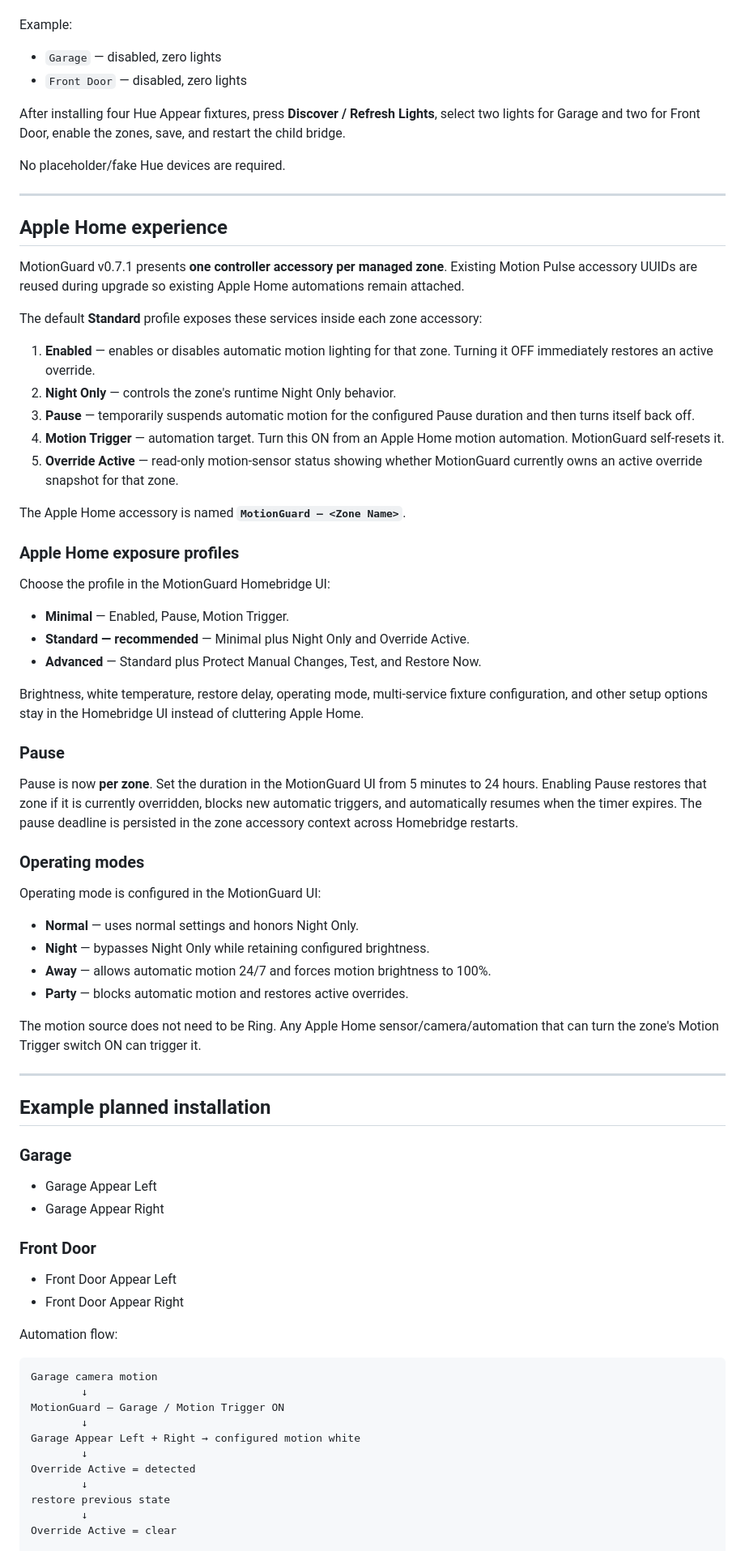
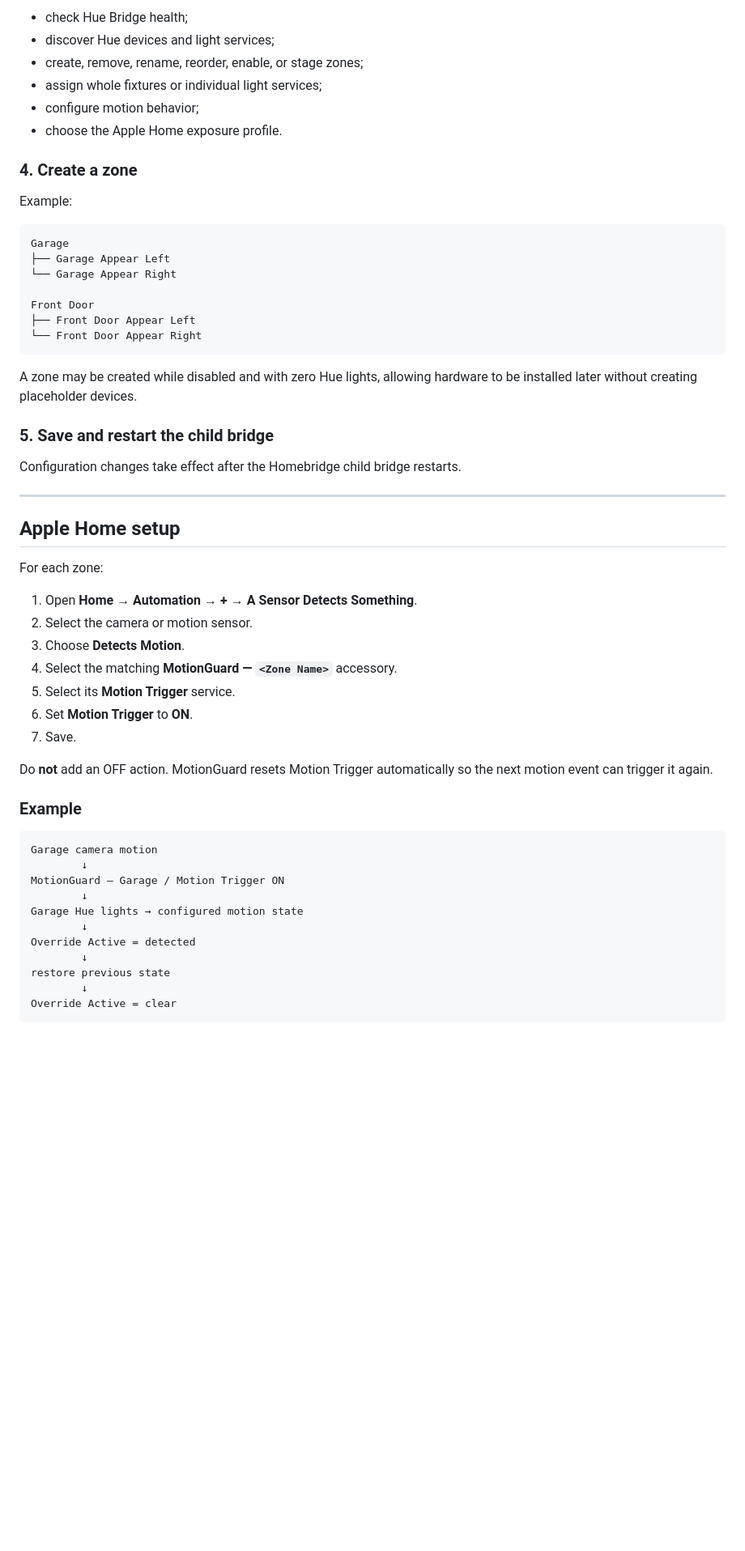
Before and after one commit to Tupling/homebridge-motionguard-hue, a Markdown page: README.md, the part around one of its changes. Shown at 81% size. GitHub-like rendering; blank space fills up the shorter version.

````diff
--- a/README.md
+++ b/README.md
@@ -137,80 +251,59 @@ A zone can exist before its hardware does.
+- check Hue Bridge health;
+- discover Hue devices and light services;
+- create, remove, rename, reorder, enable, or stage zones;
+- assign whole fixtures or individual light services;
+- configure motion behavior;
+- choose the Apple Home exposure profile.
+
+### 4. Create a zone
 
 Example:
 
-- `Garage` — disabled, zero lights
-- `Front Door` — disabled, zero lights
+```text
+Garage
+├── Garage Appear Left
+└── Garage Appear Right
 
-After installing four Hue Appear fixtures, press **Discover / Refresh Lights**, select two lights for Garage and two for Front Door, enable the zones, save, and restart the child bridge.
+Front Door
+├── Front Door Appear Left
+└── Front Door Appear Right
+```
 
-No placeholder/fake Hue devices are required.
+A zone may be created while disabled and with zero Hue lights, allowing hardware to be installed later without creating placeholder devices.
+
+### 5. Save and restart the child bridge
+
+Configuration changes take effect after the Homebridge child bridge restarts.
 
 ---
 
-## Apple Home experience
+## Apple Home setup
 
-MotionGuard v0.7.1 presents **one controller accessory per managed zone**. Existing Motion Pulse accessory UUIDs are reused during upgrade so existing Apple Home automations remain attached.
+For each zone:
 
-The default **Standard** profile exposes these services inside each zone accessory:
+1. Open **Home → Automation → + → A Sensor Detects Something**.
+2. Select the camera or motion sensor.
+3. Choose **Detects Motion**.
+4. Select the matching **MotionGuard — `<Zone Name>`** accessory.
+5. Select its **Motion Trigger** service.
+6. Set **Motion Trigger** to **ON**.
+7. Save.
 
-1. **Enabled** — enables or disables automatic motion lighting for that zone. Turning it OFF immediately restores an active override.
-2. **Night Only** — controls the zone's runtime Night Only behavior.
-3. **Pause** — temporarily suspends automatic motion for the configured Pause duration and then turns itself back off.
-4. **Motion Trigger** — automation target. Turn this ON from an Apple Home motion automation. MotionGuard self-resets it.
-5. **Override Active** — read-only motion-sensor status showing whether MotionGuard currently owns an active override snapshot for that zone.
+Do **not** add an OFF action. MotionGuard resets Motion Trigger automatically so the next motion event can trigger it again.
 
-The Apple Home accessory is named **`MotionGuard — <Zone Name>`**.
-
-### Apple Home exposure profiles
-
-Choose the profile in the MotionGuard Homebridge UI:
-
-- **Minimal** — Enabled, Pause, Motion Trigger.
-- **Standard — recommended** — Minimal plus Night Only and Override Active.
-- **Advanced** — Standard plus Protect Manual Changes, Test, and Restore Now.
-
-Brightness, white temperature, restore delay, operating mode, multi-service fixture configuration, and other setup options stay in the Homebridge UI instead of cluttering Apple Home.
-
-### Pause
-
-Pause is now **per zone**. Set the duration in the MotionGuard UI from 5 minutes to 24 hours. Enabling Pause restores that zone if it is currently overridden, blocks new automatic triggers, and automatically resumes when the timer expires. The pause deadline is persisted in the zone accessory context across Homebridge restarts.
-
-### Operating modes
-
-Operating mode is configured in the MotionGuard UI:
-
-- **Normal** — uses normal settings and honors Night Only.
-- **Night** — bypasses Night Only while retaining configured brightness.
-- **Away** — allows automatic motion 24/7 and forces motion brightness to 100%.
-- **Party** — blocks automatic motion and restores active overrides.
-
-The motion source does not need to be Ring. Any Apple Home sensor/camera/automation that can turn the zone's Motion Trigger switch ON can trigger it.
-
----
-
-## Example planned installation
-
-### Garage
-
-- Garage Appear Left
-- Garage Appear Right
-
-### Front Door
-
-- Front Door Appear Left
-- Front Door Appear Right
-
-Automation flow:
+### Example
 
 ```text
 Garage camera motion
         ↓
 MotionGuard — Garage / Motion Trigger ON
         ↓
-Garage Appear Left + Right → configured motion white
+Garage Hue lights → configured motion state
         ↓
 Override Active = detected
         ↓
 restore previous state
         ↓
 Override Active = clear
+```
 
````
Also changed, not shown: other parts of README.md (+330 -214 lines).
